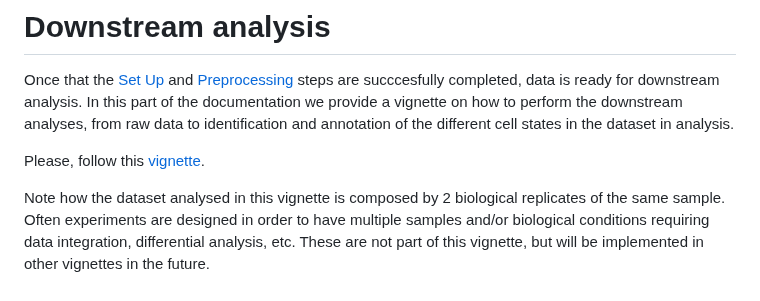
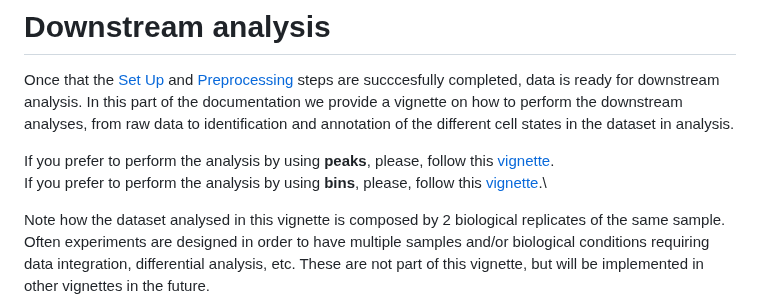
Before and after one commit to bartosovic-lab/nanoscope, a Markdown page: README.md, the part around the change. Rendered like a GitHub page.

```diff
--- a/README.md
+++ b/README.md
@@ -223,6 +223,8 @@ snakemake --snakefile workflow/Snakefile_preprocess.smk --cores 16 --profile htc
 # Downstream analysis
 Once that the [Set Up](#set-up) and [Preprocessing](#preprocessing) steps are succcesfully completed, data is ready for downstream analysis. In this part of the documentation we provide a vignette on how to perform the downstream analyses, from raw data to identification and annotation of the different cell states in the dataset in analysis.
 
-Please, follow this [vignette](https://fansalon.github.io/vignette_single-cell-nanoCT.html).
+If you prefer to perform the analysis by using **peaks**, please, follow this [vignette](https://fansalon.github.io/vignette_single-cell-nanoCT.html).\
+If you prefer to perform the analysis by using **bins**, please, follow this [vignette](https://github.com/fansalon/fansalon.github.io/blob/main/vignette_single-cell-nanoCT_bins.html).\
+
 
 Note how the dataset analysed in this vignette is composed by 2 biological replicates of the same sample. Often experiments are designed in order to have multiple samples and/or biological conditions requiring data integration, differential analysis, etc. These are not part of this vignette, but will be implemented in other vignettes in the future.
```
